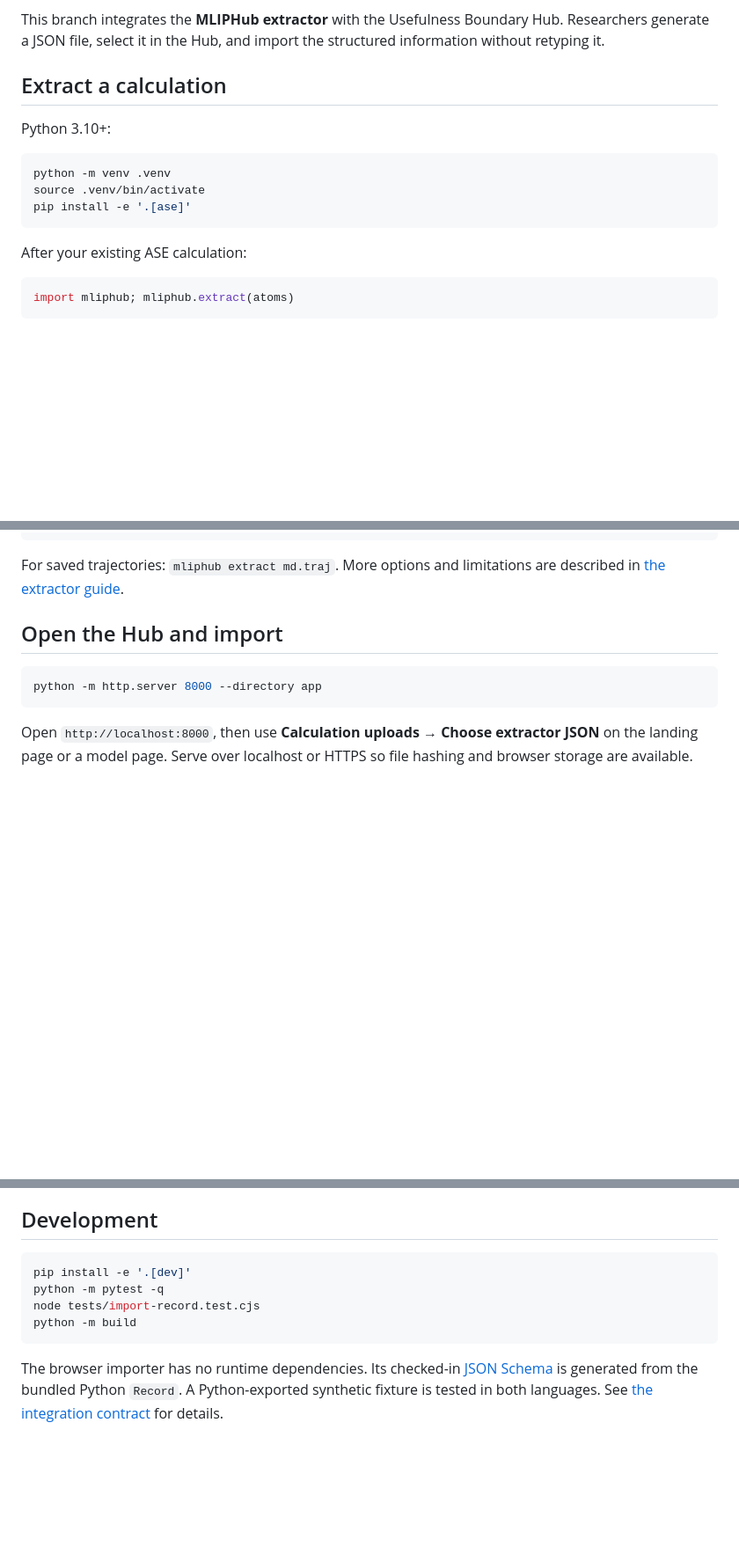
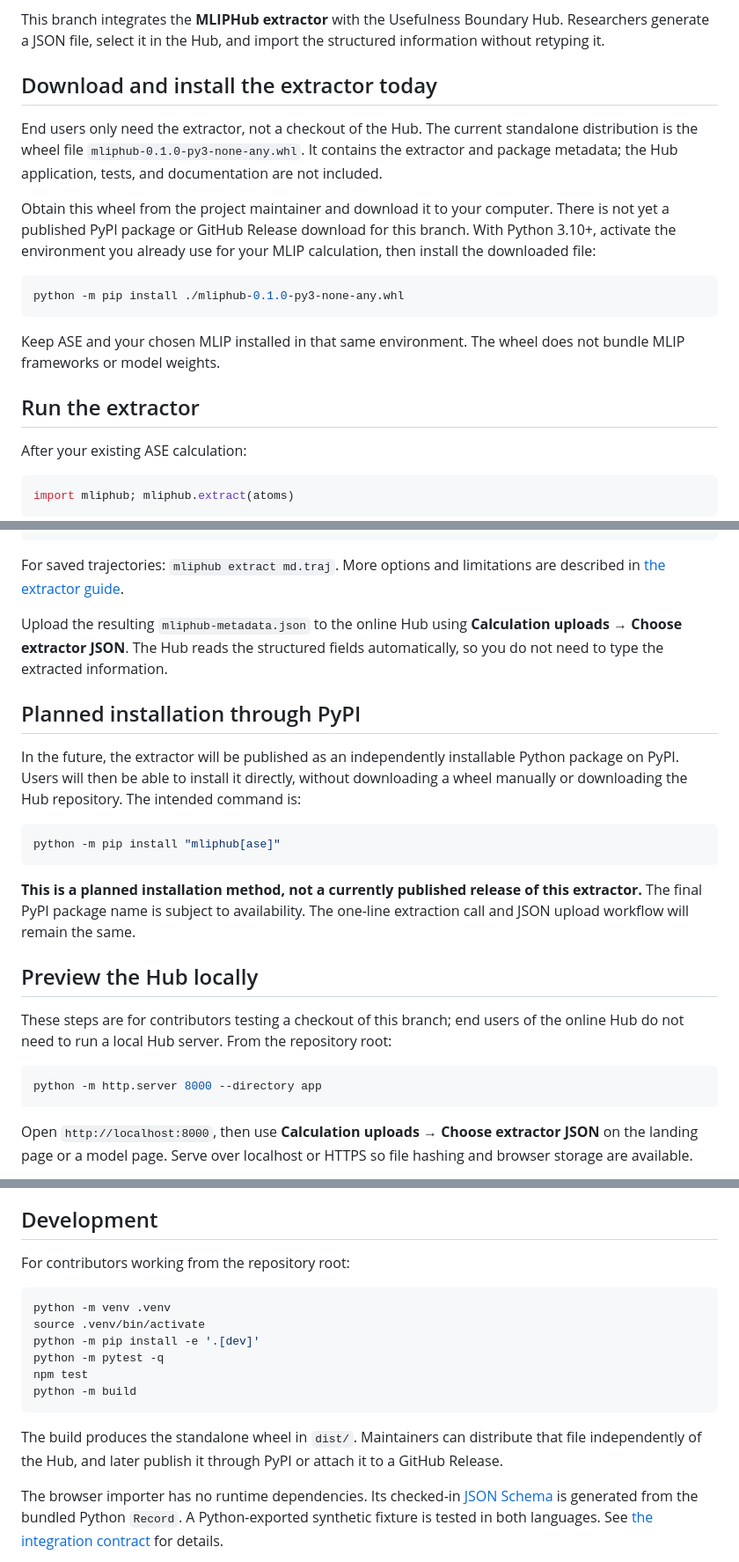
Before and after one commit to bawiz/osi-mlips, a Markdown page: README.md, 3 parts joined by grey strips. Shown at 88% size. GitHub-like rendering; blank space fills up the shorter version.

Commit message:
Document extractor wheel installation and planned PyPI release

````diff
--- a/README.md
+++ b/README.md
@@ -6,15 +6,26 @@ This branch integrates the **MLIPHub extractor** with the Usefulness Boundary Hu
 Researchers generate a JSON file, select it in the Hub, and import the structured
 information without retyping it.
 
-## Extract a calculation
+## Download and install the extractor today
 
-Python 3.10+:
+End users only need the extractor, not a checkout of the Hub. The current
+standalone distribution is the wheel file
+`mliphub-0.1.0-py3-none-any.whl`. It contains the extractor and package metadata;
+the Hub application, tests, and documentation are not included.
+
+Obtain this wheel from the project maintainer and download it to your computer.
+There is not yet a published PyPI package or GitHub Release download for this
+branch. With Python 3.10+, activate the environment you already use for your MLIP
+calculation, then install the downloaded file:
 
 ```bash
-python -m venv .venv
-source .venv/bin/activate
-pip install -e '.[ase]'
+python -m pip install ./mliphub-0.1.0-py3-none-any.whl
 ```
+
+Keep ASE and your chosen MLIP installed in that same environment. The wheel does
+not bundle MLIP frameworks or model weights.
+
+## Run the extractor
 
 After your existing ASE calculation:
 
@@ -36,7 +47,29 @@ import mliphub; mliphub.extract(atoms, model_id="mace-mp-0")
 For saved trajectories: `mliphub extract md.traj`. More options and limitations
 are described in [the extractor guide](docs/extractor.md).
 
-## Open the Hub and import
+Upload the resulting `mliphub-metadata.json` to the online Hub using
+**Calculation uploads → Choose extractor JSON**. The Hub reads the structured
+fields automatically, so you do not need to type the extracted information.
+
+## Planned installation through PyPI
+
+In the future, the extractor will be published as an independently installable
+Python package on PyPI. Users will then be able to install it directly, without
+downloading a wheel manually or downloading the Hub repository. The intended
+command is:
+
+```bash
+python -m pip install "mliphub[ase]"
+```
+
+**This is a planned installation method, not a currently published release of
+this extractor.** The final PyPI package name is subject to availability. The
+one-line extraction call and JSON upload workflow will remain the same.
+
+## Preview the Hub locally
+
+These steps are for contributors testing a checkout of this branch; end users of
+the online Hub do not need to run a local Hub server. From the repository root:
 
 ```bash
 python -m http.server 8000 --directory app
@@ -71,12 +104,20 @@ extractor 0.1.0 records work without the new canonical identity fields.
 
 ## Development
 
+For contributors working from the repository root:
+
 ```bash
-pip install -e '.[dev]'
+python -m venv .venv
+source .venv/bin/activate
+python -m pip install -e '.[dev]'
 python -m pytest -q
-node tests/import-record.test.cjs
+npm test
 python -m build
 ```
+
+The build produces the standalone wheel in `dist/`. Maintainers can distribute
+that file independently of the Hub, and later publish it through PyPI or attach
+it to a GitHub Release.
 
 The browser importer has no runtime dependencies. Its checked-in
 [JSON Schema](app/data/extractor-record.schema.json) is generated from the bundled
````
